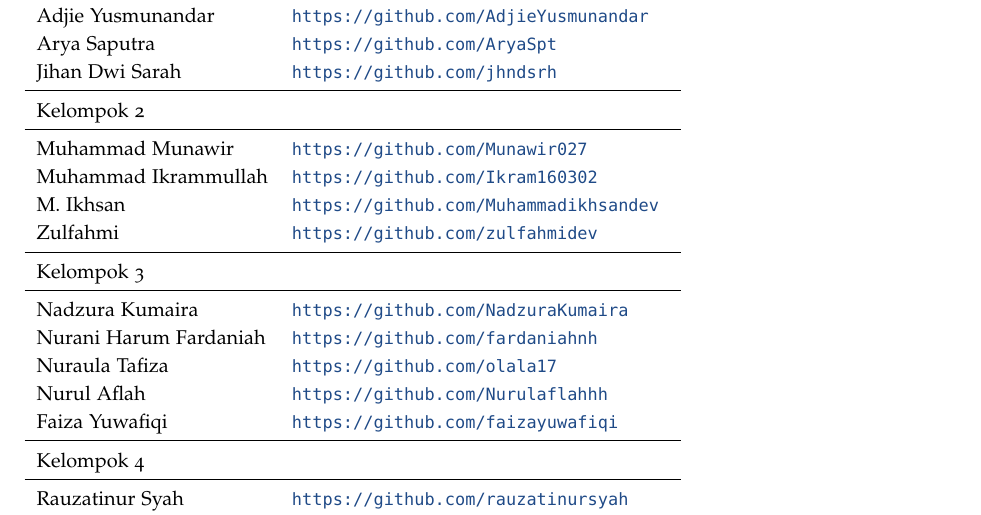
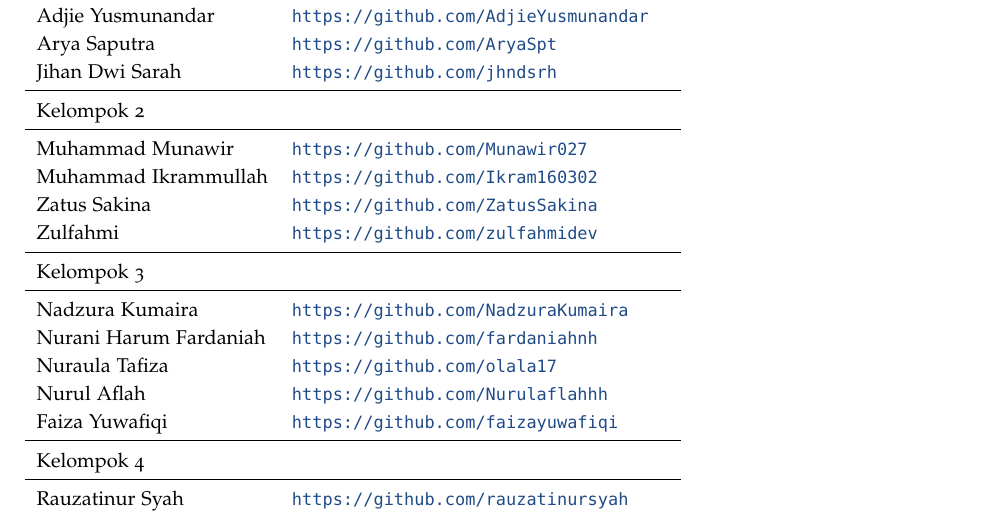
Before and after one commit to Andikasixteen/NET17237, a LaTeX document (main.tex): part of page 1 of 23, cut so that both start at the same text. Compiled offline with pdfLaTeX.

Commit message:
data zatus sakina

```diff
--- a/main.tex
+++ b/main.tex
@@ -37,7 +37,7 @@
 \midrule
 Muhammad Munawir		& \url{https://github.com/Munawir027} \\
 Muhammad Ikrammullah	& \url{https://github.com/Ikram160302} \\
-M. Ikhsan				& \url{https://github.com/Muhammadikhsandev} \\
+Zatus Sakina				& \url{https://github.com/ZatusSakina} \\
 Zulfahmi				& \url{https://github.com/zulfahmidev} \\
 \midrule
 Kelompok 3\\
```
